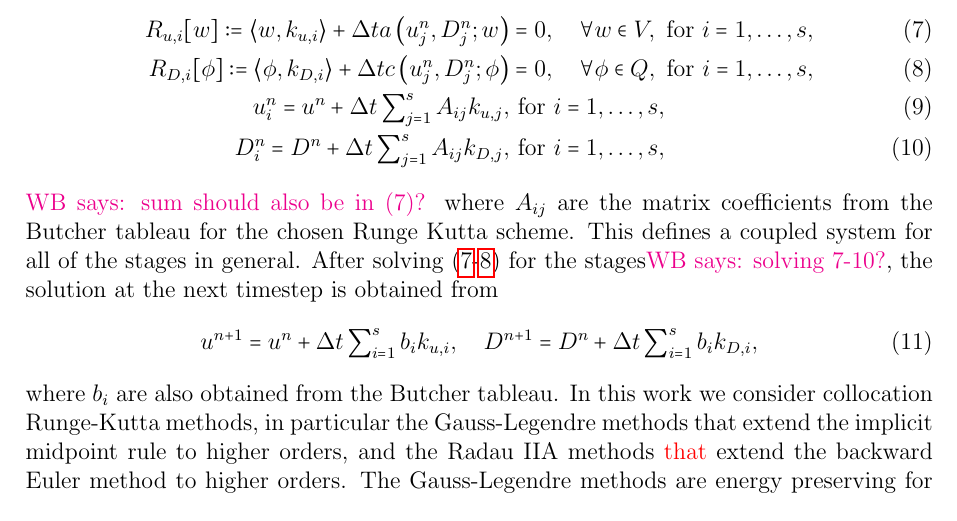
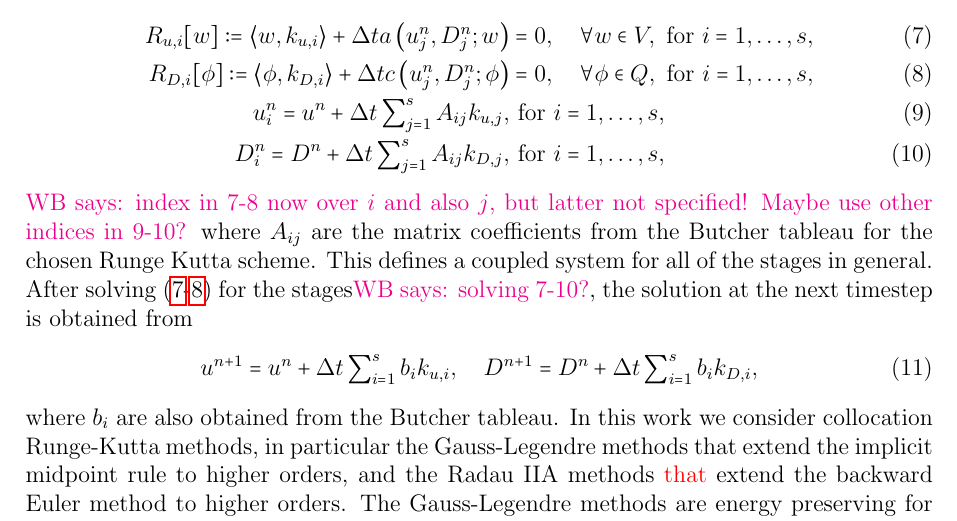
Before and after one commit to werner-bauer/article_irksome_for_gfd, a LaTeX paper (irksome_for_gfd.tex): part of page 3 of 18, cut so that both start at the same text. Compiled offline with pdfLaTeX.

Commit message:
added some comments

```diff
--- a/irksome_for_gfd.tex
+++ b/irksome_for_gfd.tex
@@ -165,7 +165,8 @@ stages $(k_{u,i}, k_{D,i})\in V\times Q$ for $i=1,\ldots,s$ such that
   u^n_i = u^n + \Delta t\sum_{j=1}^sA_{ij}k_{u,j}, & \mbox{ for }i=1,\ldots,s,\\
   D^n_i = D^n + \Delta t\sum_{j=1}^sA_{ij}k_{D,j}, & \mbox{ for }i=1,\ldots,s,
 \end{align}
-\werner{sum should also be in (7)?}
+\werner{index in 7-8 now over $i$ and also $j$, but latter not specified! Maybe use other
+indices in 9-10?}
 where $A_{ij}$ are the matrix coefficients from the Butcher
 tableau for the chosen Runge Kutta scheme. This defines a coupled
 system for all of the stages in general. After solving
```
